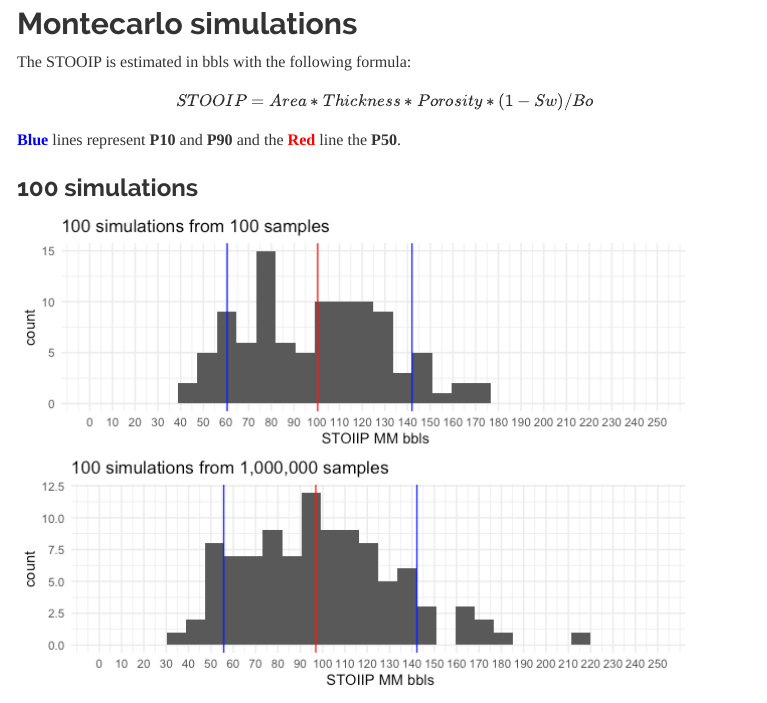
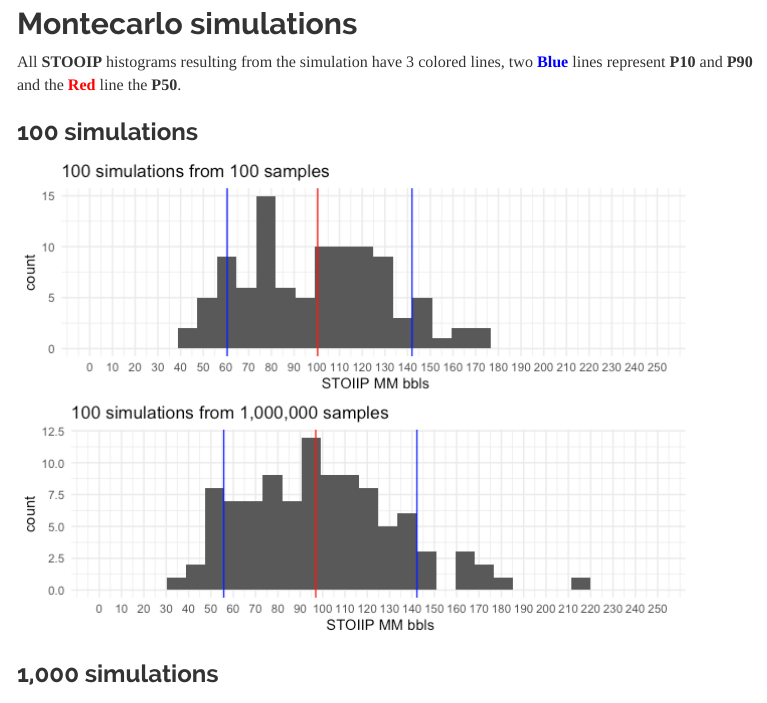
Before and after one commit to edperalt/MC_Aug_2020, an R Markdown document (script/first_MC.Rmd): the page in a window 1100 px wide, from 4450 px down. The pictures show the output file script/first_MC.html that the author committed with the source, opened offline; menus at the side of the page are left out.

Commit message:
update the readme and the RMD on the simulation chapter

```diff
--- a/script/first_MC.Rmd
+++ b/script/first_MC.Rmd
@@ -839,11 +839,7 @@ grid.arrange(bo_a, bo_b)
 
 ## Montecarlo simulations
 
-The STOOIP is estimated in bbls with the following formula:
-
-$$ STOOIP = Area * Thickness * Porosity * ( 1 - Sw ) / Bo $$
-
-**<span style="color:blue"> Blue </span>** lines represent **P10** and **P90** and the **<span style="color:Red"> Red </span>** line the **P50**.
+All **STOOIP** histograms resulting from the simulation have 3 colored lines, two **<span style="color:blue"> Blue </span>** lines represent **P10** and **P90** and the **<span style="color:Red"> Red </span>** line the **P50**.
 
 ###  100 simulations
 
```
Also changed, not shown: README.md, script/first_MC.html, script/first_MC.md.
